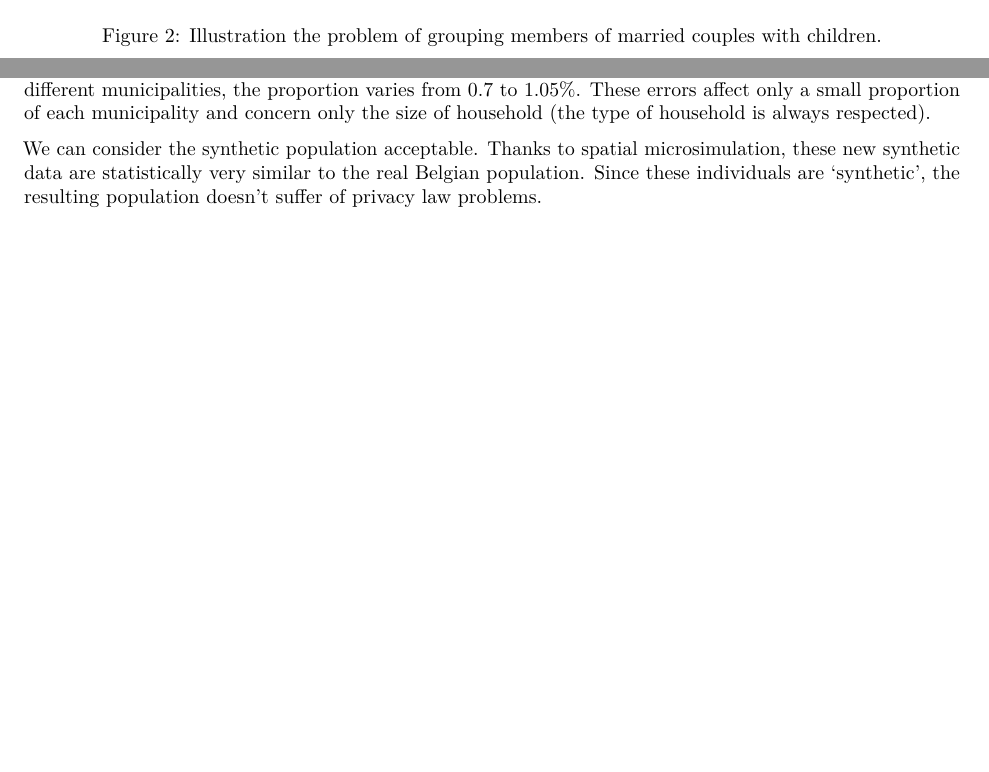
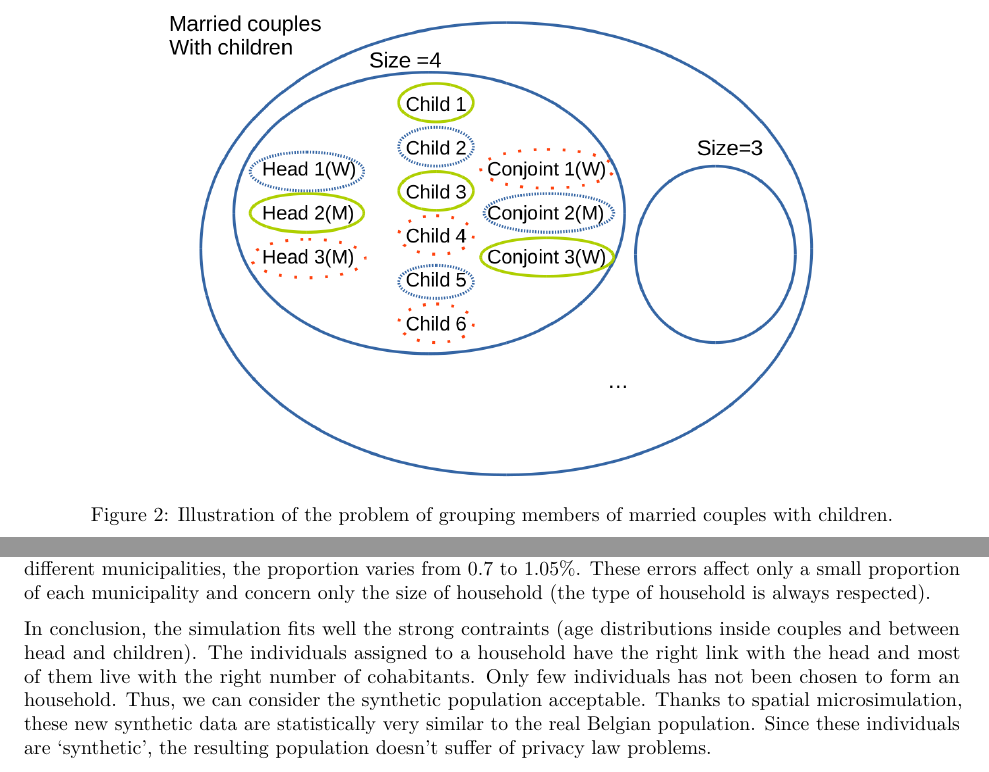
Before and after one commit to Robinlovelace/spatial-microsim-book, an R Markdown document (10-household-allocation.Rmd): two parts of pages 5 and 9 of 10, joined at a grey line, cut so that both start at the same text, the shorter picture padded with empty space. Rendered offline with R 4.5, knitr and Pandoc, then LaTeX, with nearby package versions.

Commit message:
Update 10-household-allocation.Rmd

```diff
--- a/10-household-allocation.Rmd
+++ b/10-household-allocation.Rmd
@@ -413,7 +416,13 @@ the proportion varies from 0.7 to 1.05%. These errors affect
 only a small proportion of each municipality
 and concern only the size of household (the type of household is always respected).
 
-We can consider the synthetic population acceptable. Thanks to spatial microsimulation, these new synthetic data
+In conclusion, the simulation fits well the strong contraints
+(age distributions inside couples and between head and children).
+The individuals assigned to a household have the right link with the head
+and most of them live with the right number of cohabitants. Only few
+individuals has not been chosen to form an household.
+Thus, we can consider the synthetic population acceptable.
+Thanks to spatial microsimulation, these new synthetic data
 are statistically very similar to the real Belgian population.
 Since these individuals are 'synthetic', the resulting population doesn't
 suffer of privacy law problems.
```
Also changed, not shown: 10-household-allocation.Rmd (15 more changed lines).
